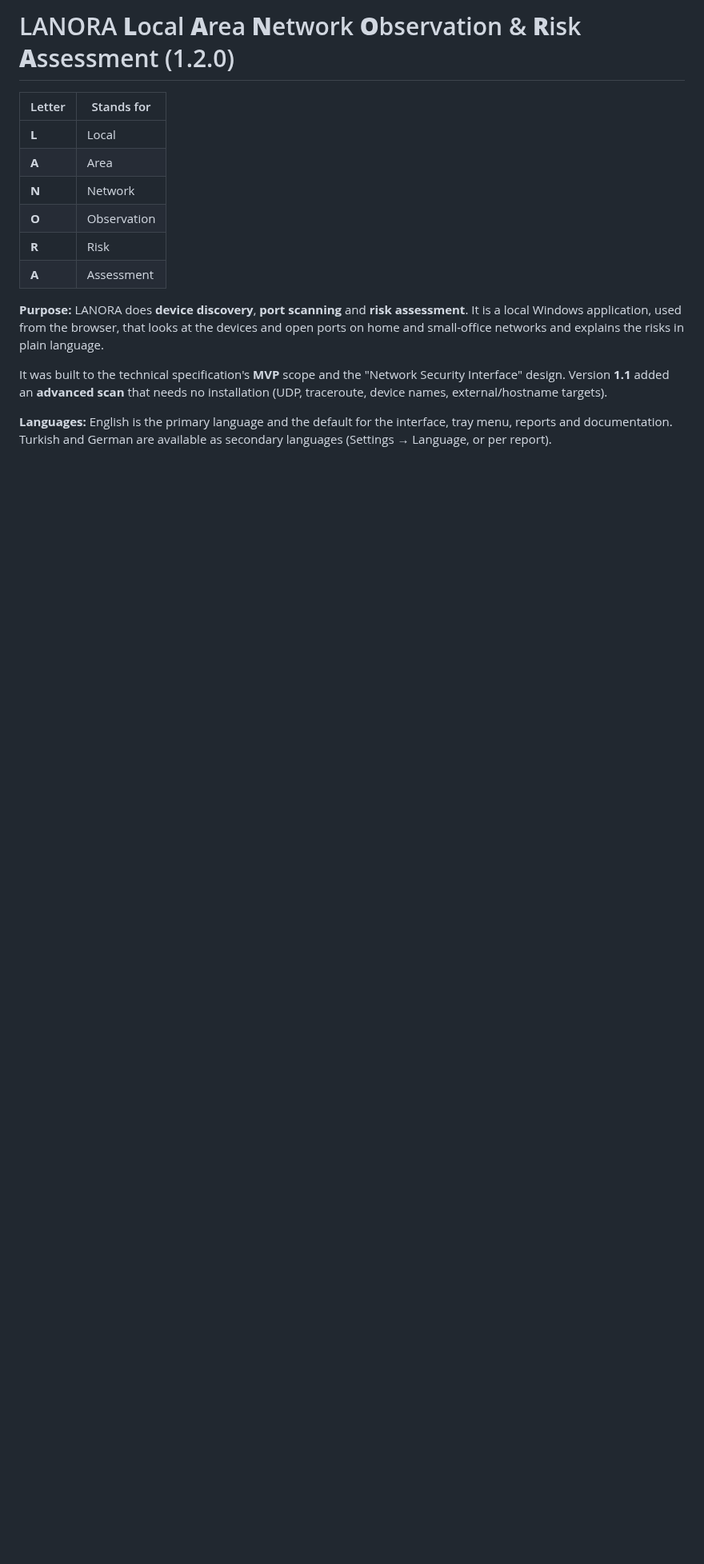
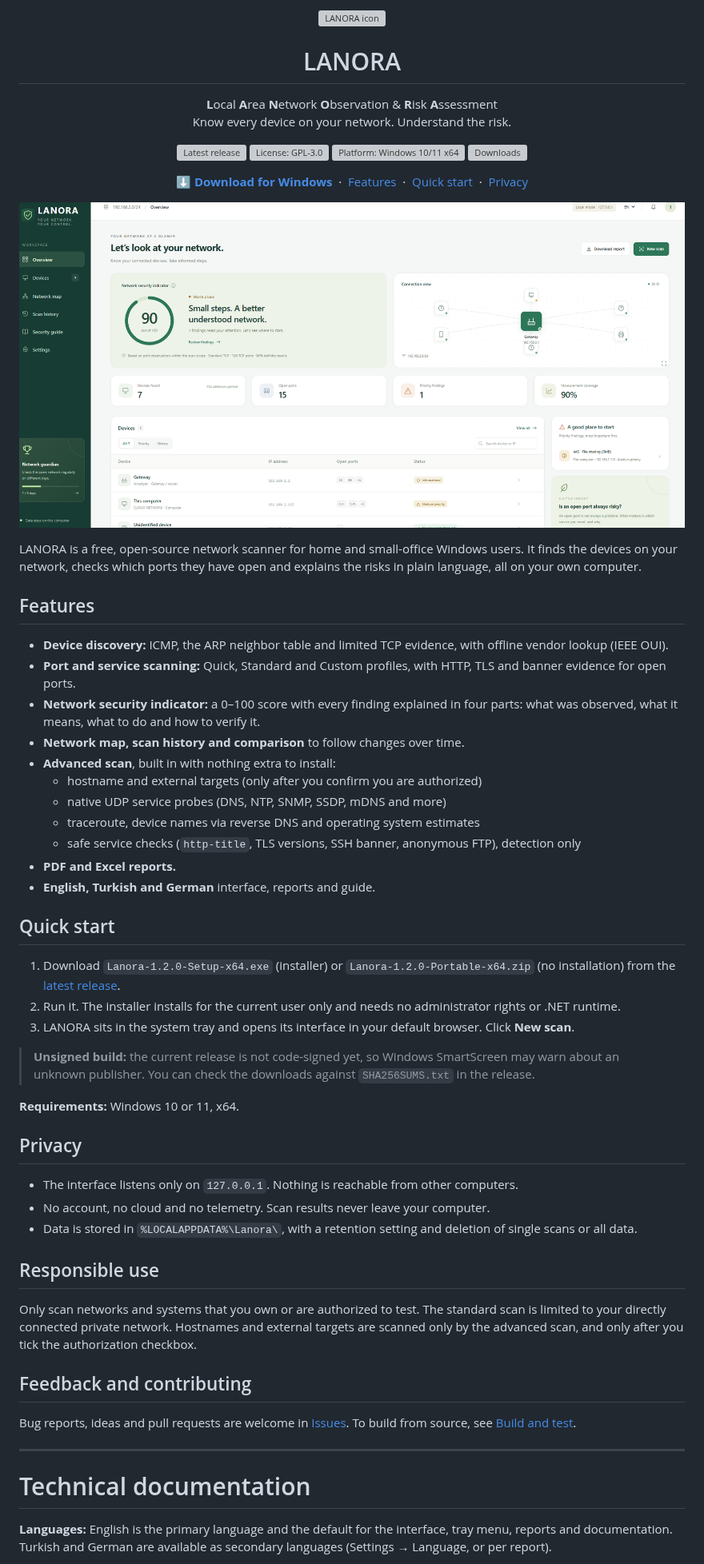
Before and after one commit to smyrna-pergamum/Lanora, a Markdown page: README.md, the part around one of its changes. Shown at 80% size. Rendered like a GitHub page; pictures changed too: docs/screenshot-overview.png (added); blank space fills up the shorter version; grey boxes are pictures that could not be loaded.

Commit message:
Add user-facing README intro with screenshot, features and quick start
Co-Authored-By: Claude Opus 5.5 <noreply@anthropic.com>

```diff
--- a/README.md
+++ b/README.md
@@ -1,17 +1,73 @@
-# LANORA  **L**ocal **A**rea **N**etwork **O**bservation \& **R**isk **A**ssessment (1.2.0)
+<p align="center">
+  <img src="src/Lanora/Assets/Lanora.png" width="112" alt="LANORA icon">
+</p>
 
-| Letter | Stands for |
-| --- | --- |
-| **L** | Local |
-| **A** | Area |
-| **N** | Network |
-| **O** | Observation |
-| **R** | Risk |
-| **A** | Assessment |
+<h1 align="center">LANORA</h1>
 
-**Purpose:** LANORA does **device discovery**, **port scanning** and **risk assessment**. It is a local Windows application, used from the browser, that looks at the devices and open ports on home and small-office networks and explains the risks in plain language.
+<p align="center">
+  <b>L</b>ocal <b>A</b>rea <b>N</b>etwork <b>O</b>bservation &amp; <b>R</b>isk <b>A</b>ssessment<br>
+  Know every device on your network. Understand the risk.
+</p>
 
-It was built to the technical specification's **MVP** scope and the "Network Security Interface" design. Version **1.1** added an **advanced scan** that needs no installation (UDP, traceroute, device names, external/hostname targets).
+<p align="center">
+  <a href="https://github.com/smyrna-pergamum/Lanora/releases/latest"><img src="https://img.shields.io/github/v/release/smyrna-pergamum/Lanora?color=2D7659&label=release" alt="Latest release"></a>
+  <a href="LICENSE"><img src="https://img.shields.io/github/license/smyrna-pergamum/Lanora?color=2D7659" alt="License: GPL-3.0"></a>
+  <img src="https://img.shields.io/badge/platform-Windows%2010%2F11%20x64-173C33" alt="Platform: Windows 10/11 x64">
+  <a href="https://github.com/smyrna-pergamum/Lanora/releases"><img src="https://img.shields.io/github/downloads/smyrna-pergamum/Lanora/total?color=2D7659" alt="Downloads"></a>
+</p>
+
+<p align="center">
+  <a href="https://github.com/smyrna-pergamum/Lanora/releases/latest"><b>⬇ Download for Windows</b></a>
+  &nbsp;·&nbsp; <a href="#features">Features</a>
+  &nbsp;·&nbsp; <a href="#quick-start">Quick start</a>
+  &nbsp;·&nbsp; <a href="#privacy">Privacy</a>
+</p>
+
+![LANORA overview: network security indicator, connection view and device list](docs/screenshot-overview.png)
+
+LANORA is a free, open-source network scanner for home and small-office Windows users. It finds the devices on your network, checks which ports they have open and explains the risks in plain language, all on your own computer.
+
+## Features
+
+- **Device discovery:** ICMP, the ARP neighbor table and limited TCP evidence, with offline vendor lookup (IEEE OUI).
+- **Port and service scanning:** Quick, Standard and Custom profiles, with HTTP, TLS and banner evidence for open ports.
+- **Network security indicator:** a 0–100 score with every finding explained in four parts: what was observed, what it means, what to do and how to verify it.
+- **Network map, scan history and comparison** to follow changes over time.
+- **Advanced scan**, built in with nothing extra to install:
+    - hostname and external targets (only after you confirm you are authorized)
+    - native UDP service probes (DNS, NTP, SNMP, SSDP, mDNS and more)
+    - traceroute, device names via reverse DNS and operating system estimates
+    - safe service checks (`http-title`, TLS versions, SSH banner, anonymous FTP), detection only
+- **PDF and Excel reports.**
+- **English, Turkish and German** interface, reports and guide.
+
+## Quick start
+
+1. Download `Lanora-1.2.0-Setup-x64.exe` (installer) or `Lanora-1.2.0-Portable-x64.zip` (no installation) from the [latest release](https://github.com/smyrna-pergamum/Lanora/releases/latest).
+2. Run it. The installer installs for the current user only and needs no administrator rights or .NET runtime.
+3. LANORA sits in the system tray and opens its interface in your default browser. Click **New scan**.
+
+> **Unsigned build:** the current release is not code-signed yet, so Windows SmartScreen may warn about an unknown publisher. You can check the downloads against `SHA256SUMS.txt` in the release.
+
+**Requirements:** Windows 10 or 11, x64.
+
+## Privacy
+
+- The interface listens only on `127.0.0.1`. Nothing is reachable from other computers.
+- No account, no cloud and no telemetry. Scan results never leave your computer.
+- Data is stored in `%LOCALAPPDATA%\Lanora\`, with a retention setting and deletion of single scans or all data.
+
+## Responsible use
+
+Only scan networks and systems that you own or are authorized to test. The standard scan is limited to your directly connected private network. Hostnames and external targets are scanned only by the advanced scan, and only after you tick the authorization checkbox.
+
+## Feedback and contributing
+
+Bug reports, ideas and pull requests are welcome in [Issues](https://github.com/smyrna-pergamum/Lanora/issues). To build from source, see [Build and test](#build-and-test).
+
+---
+
+# Technical documentation
 
 **Languages:** English is the primary language and the default for the interface, tray menu, reports and documentation. Turkish and German are available as secondary languages (Settings → Language, or per report).
 
```
Also changed, not shown: other parts of README.md (+3 -1 lines).
